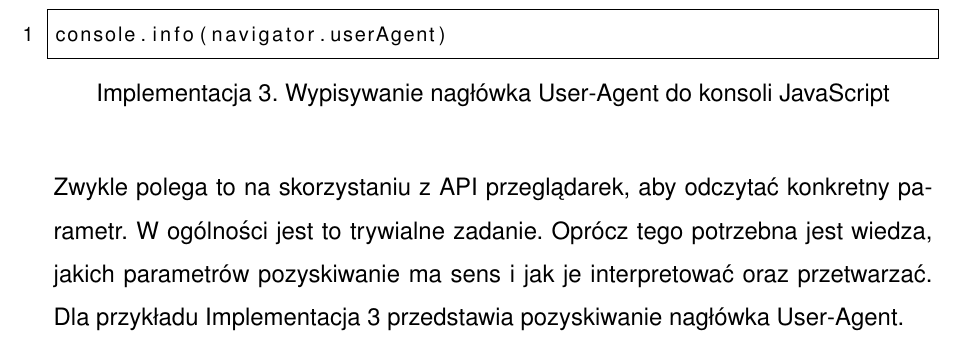
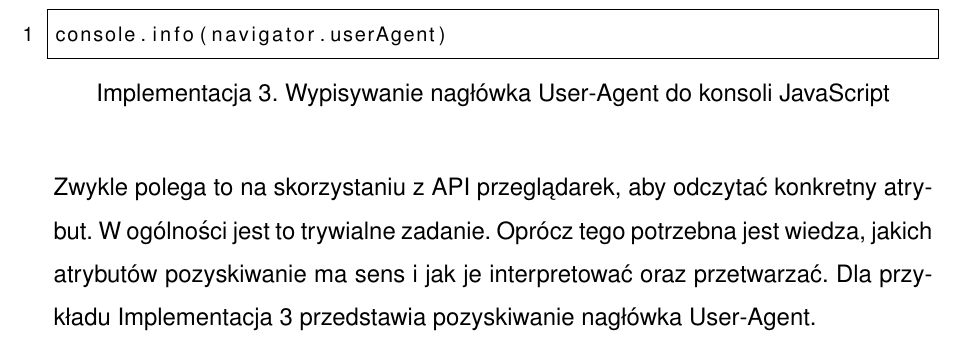
Before and after one commit to amwolff/be, a LaTeX thesis (thesis/document.tex, which reads thesis/tex/03.tex): part of page 36 of 49, cut so that both start at the same text. Compiled offline with pdfLaTeX.

```diff
--- a/thesis/tex/03.tex
+++ b/thesis/tex/03.tex
@@ -323,8 +323,8 @@
 Pozyskanie innych, wymienionych na powyższej liście danych jest niestety dużo
 prostsze niż opisany wcześniej Canvas fingerprinting i Web Audio fingerprinting.
 Zwykle polega to na skorzystaniu z API przeglądarek, aby odczytać konkretny
-parametr. W ogólności jest to trywialne zadanie. Oprócz tego potrzebna jest
-wiedza, jakich parametrów pozyskiwanie ma sens i jak je interpretować oraz
+atrybut. W ogólności jest to trywialne zadanie. Oprócz tego potrzebna jest
+wiedza, jakich atrybutów pozyskiwanie ma sens i jak je interpretować oraz
 przetwarzać. Dla przykładu Implementacja 3 przedstawia pozyskiwanie nagłówka
 User-Agent.
 
```
Also changed, not shown: thesis/tex/04.tex (+29 -0 lines), thesis/document.pdf.
